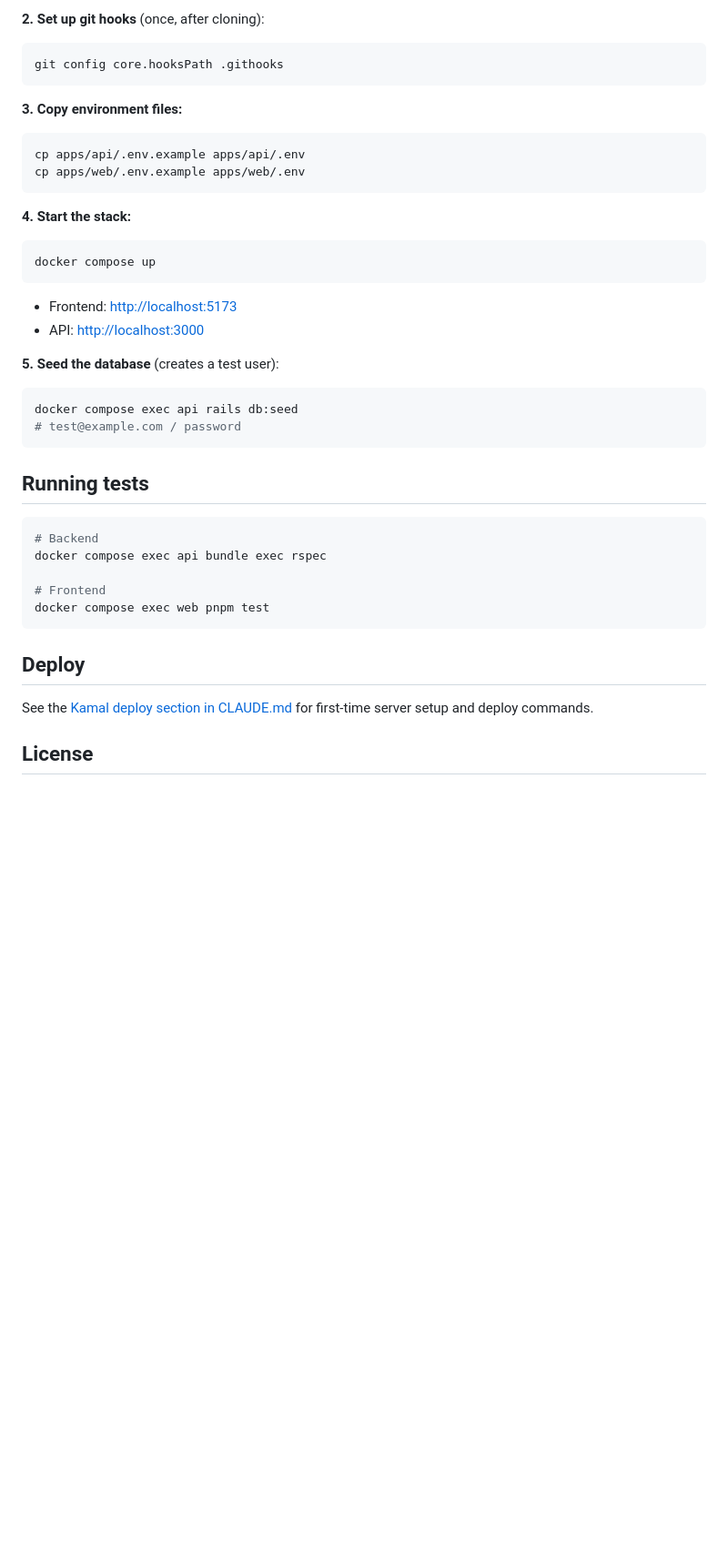
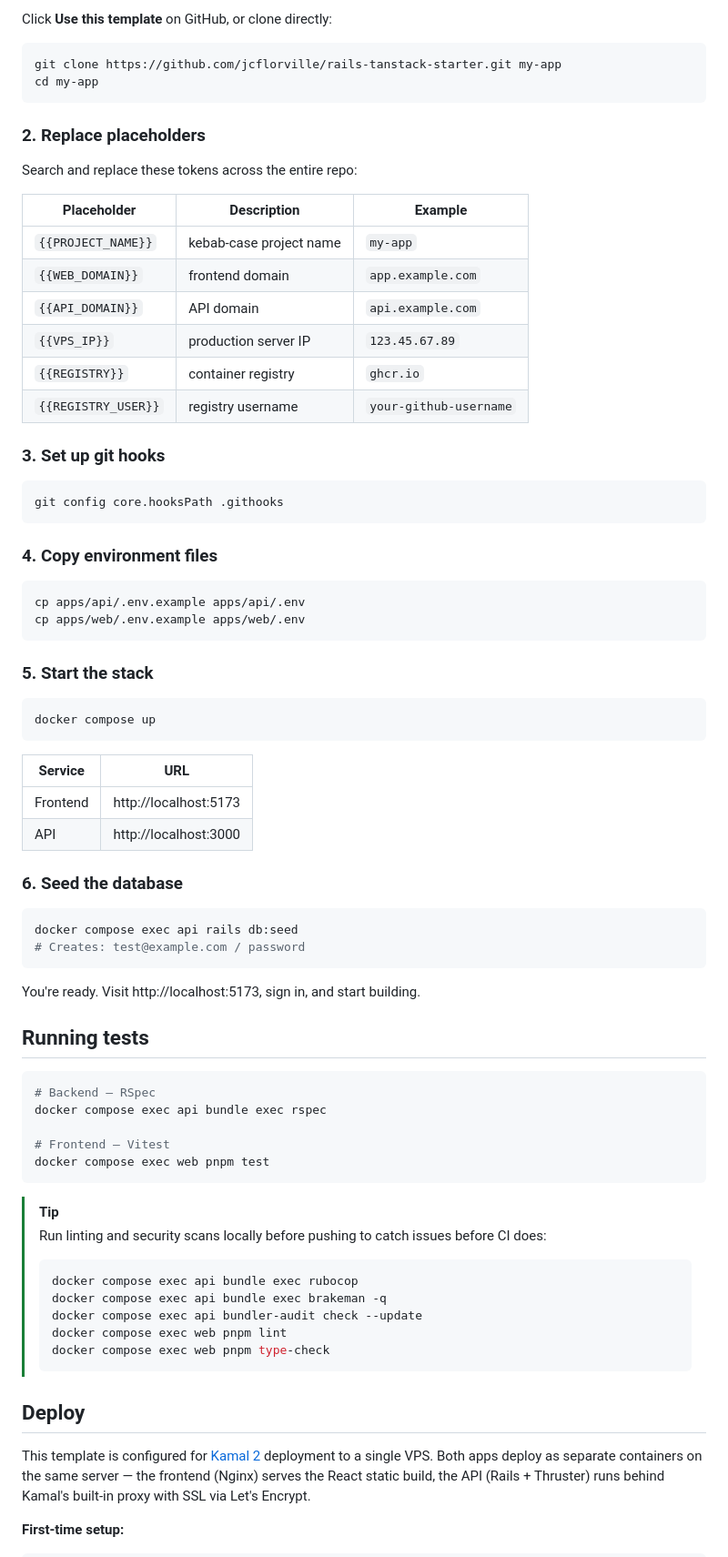
Before and after one commit to jcflorville/rails-tanstack-starter, a Markdown page: README.md, the part around one of its changes. Shown at 91% size. GitHub-like rendering; blank space fills up the shorter version.

````diff
--- a/README.md
+++ b/README.md
@@ -71,46 +79,80 @@ See [`CLAUDE.md`](./CLAUDE.md) for full architecture, conventions, and commands.
 
-**2. Set up git hooks** (once, after cloning):
+Click **Use this template** on GitHub, or clone directly:
+
+```bash
+git clone https://github.com/jcflorville/rails-tanstack-starter.git my-app
+cd my-app
+```
+
+### 2. Replace placeholders
+
+Search and replace these tokens across the entire repo:
+
+| Placeholder         | Description                        | Example                  |
+| ------------------- | ---------------------------------- | ------------------------ |
+| `{{PROJECT_NAME}}`  | kebab-case project name            | `my-app`                 |
+| `{{WEB_DOMAIN}}`    | frontend domain                    | `app.example.com`        |
+| `{{API_DOMAIN}}`    | API domain                         | `api.example.com`        |
+| `{{VPS_IP}}`        | production server IP               | `123.45.67.89`           |
+| `{{REGISTRY}}`      | container registry                 | `ghcr.io`                |
+| `{{REGISTRY_USER}}` | registry username                  | `your-github-username`   |
+
+### 3. Set up git hooks
 
 ```bash
 git config core.hooksPath .githooks
 ```
 
-**3. Copy environment files:**
+### 4. Copy environment files
 
 ```bash
 cp apps/api/.env.example apps/api/.env
 cp apps/web/.env.example apps/web/.env
 ```
 
-**4. Start the stack:**
+### 5. Start the stack
 
 ```bash
 docker compose up
 ```
 
-- Frontend: [http://localhost:5173](http://localhost:5173)
-- API: [http://localhost:3000](http://localhost:3000)
+| Service  | URL                       |
+| -------- | ------------------------- |
+| Frontend | http://localhost:5173     |
+| API      | http://localhost:3000     |
 
-**5. Seed the database** (creates a test user):
+### 6. Seed the database
 
 ```bash
 docker compose exec api rails db:seed
-# test@example.com / password
+# Creates: test@example.com / password
 ```
+
+You're ready. Visit http://localhost:5173, sign in, and start building.
 
 ## Running tests
 
 ```bash
-# Backend
+# Backend — RSpec
 docker compose exec api bundle exec rspec
 
-# Frontend
+# Frontend — Vitest
 docker compose exec web pnpm test
 ```
 
+> [!TIP]
+> Run linting and security scans locally before pushing to catch issues before CI does:
+> ```bash
+> docker compose exec api bundle exec rubocop
+> docker compose exec api bundle exec brakeman -q
+> docker compose exec api bundler-audit check --update
+> docker compose exec web pnpm lint
+> docker compose exec web pnpm type-check
+> ```
+
 ## Deploy
 
-See the [Kamal deploy section in CLAUDE.md](./CLAUDE.md#deploy-kamal) for first-time server setup and deploy commands.
+This template is configured for [Kamal 2](https://kamal-deploy.org/) deployment to a single VPS. Both apps deploy as separate containers on the same server — the frontend (Nginx) serves the React static build, the API (Rails + Thruster) runs behind Kamal's built-in proxy with SSL via Let's Encrypt.
 
-## License
+**First-time setup:**
 
````
Also changed, not shown: other parts of README.md (+75 -46 lines).
